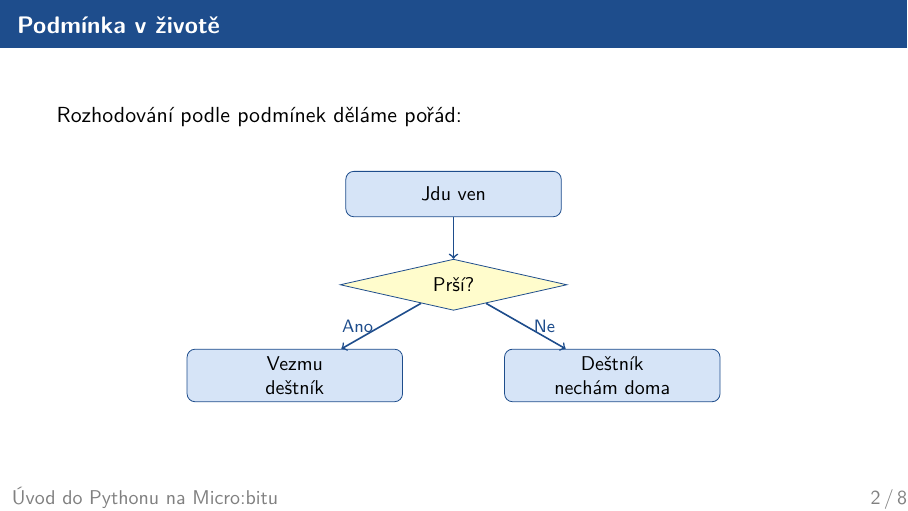
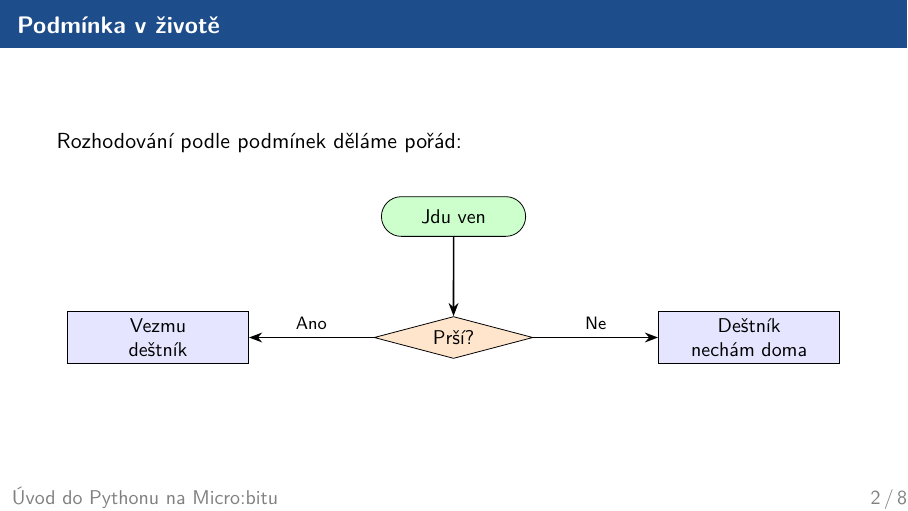
Before and after one commit to mkgymji/pythonIntroMB-student, LaTeX slides (ucitel/lekce03/prezentace.tex): page 2 of 10. Compiled offline with XeLaTeX.

Commit message:
flowcharty: ISO 5807 styly, positioning, Stealth šipky
- preamble-prez.tex: přidány TikZ knihovny (shapes.misc, arrows.meta,
  positioning, calc) a fc-* styly (fc-start/process/decision, fc-arrow)
- lekce03 prezentace: flowchart deštník předělán na fc-* styly

Co-Authored-By: Claude Sonnet 4.6 <noreply@anthropic.com>

```diff
--- a/ucitel/lekce03/prezentace.tex
+++ b/ucitel/lekce03/prezentace.tex
@@ -18,22 +18,15 @@
 
   \bigskip
   \begin{center}
-  \begin{tikzpicture}[
-    box/.style={draw=microbit-blue, fill=microbit-lightblue,
-                rounded corners=4pt, minimum width=3.8cm,
-                minimum height=0.8cm, font=\small, align=center},
-    diamond/.style={draw=microbit-blue, fill=yellow!20,
-                    shape=diamond, aspect=2.5,
-                    minimum width=4cm, font=\small, align=center},
-    arr/.style={->, thick, microbit-blue}
-  ]
-    \node[box] (start) at (0,0) {Jdu ven};
-    \node[diamond] (cond) at (0,-1.6) {Prší?};
-    \node[box] (yes) at (-2.8,-3.2) {Vezmu\\deštník};
-    \node[box] (no)  at ( 2.8,-3.2) {Deštník\\nechám doma};
-    \draw[arr] (start) -- (cond);
-    \draw[arr] (cond) -- node[left,font=\footnotesize] {Ano} (yes);
-    \draw[arr] (cond) -- node[right,font=\footnotesize] {Ne} (no);
+  \begin{tikzpicture}[node distance=1.2cm]
+    \node[fc-start]                        (start) {Jdu ven};
+    \node[fc-decision, below=1.4cm of start] (cond)  {Prší?};
+    \node[fc-process,  left=2.2cm of cond] (yes)   {Vezmu\\deštník};
+    \node[fc-process,  right=2.2cm of cond](no)    {Deštník\\nechám doma};
+
+    \draw[fc-arrow] (start) -- (cond);
+    \draw[fc-arrow] (cond)  -- node[above, font=\footnotesize] {Ano} (yes);
+    \draw[fc-arrow] (cond)  -- node[above, font=\footnotesize] {Ne}  (no);
   \end{tikzpicture}
   \end{center}
 \end{frame}
```
Also changed, not shown: ucitel/spolecne/preamble-prez.tex (+19 -1 lines), student/lekce03/prezentace.pdf, student/lekce04/prezentace.pdf.
